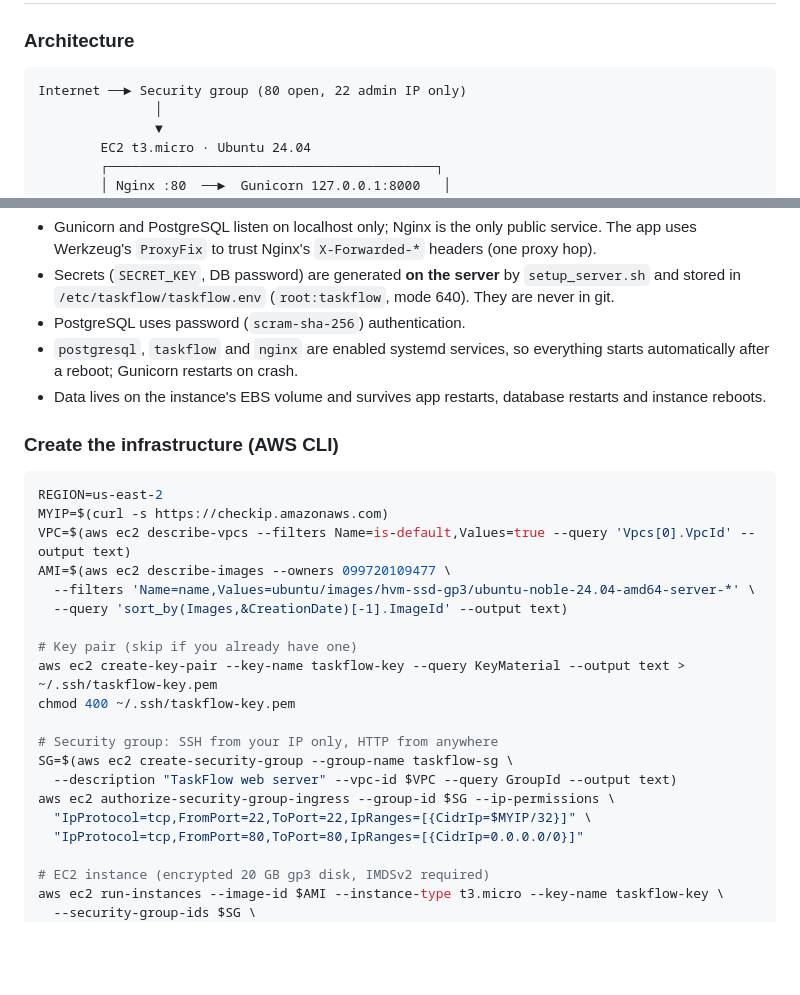
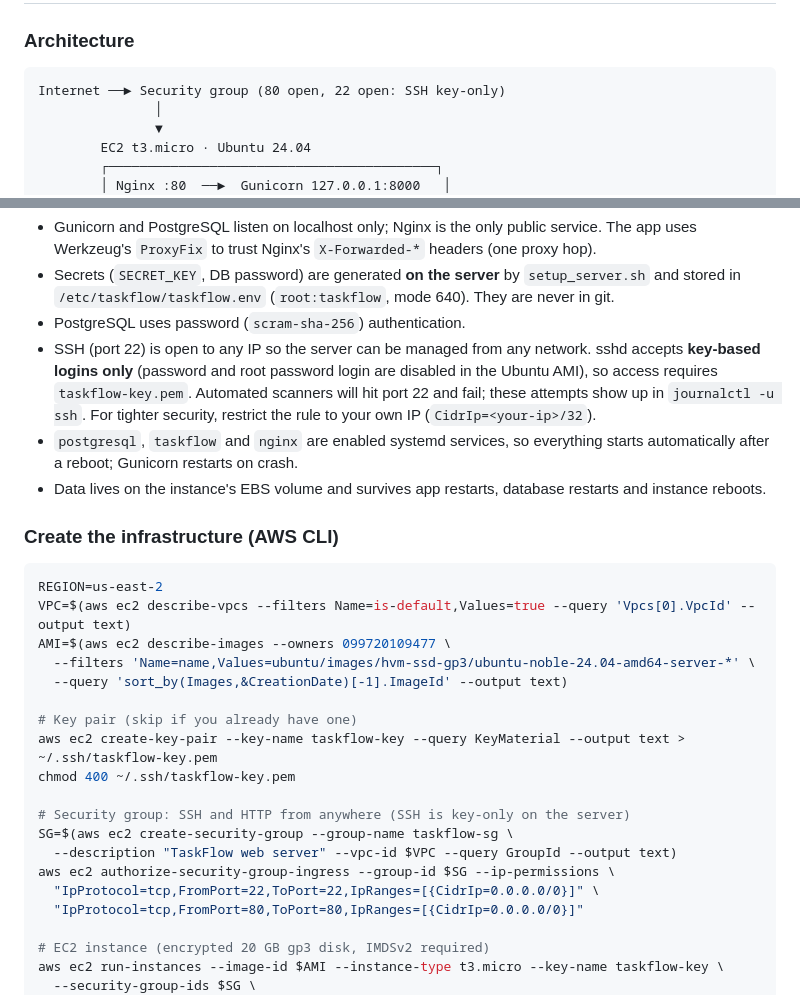
Before and after one commit to Jinal-Thummar/mangoapps, a Markdown page: README.md, 2 parts joined by grey strips. Rendered like a GitHub page; blank space fills up the shorter version.

Commit message:
README: document SSH open to all IPs with key-only auth
Co-Authored-By: Claude Opus 5.5 <noreply@anthropic.com>

````diff
--- a/README.md
+++ b/README.md
@@ -184,7 +184,7 @@ psql -U taskflow -h localhost taskflow -c "SELECT id, title, priority, completed
 ### Architecture
 
 ```
-Internet ──► Security group (80 open, 22 admin IP only)
+Internet ──► Security group (80 open, 22 open: SSH key-only)
                │
                ▼
         EC2 t3.micro · Ubuntu 24.04
@@ -210,6 +210,12 @@ load balancer or Elastic IP.
   `setup_server.sh` and stored in `/etc/taskflow/taskflow.env`
   (`root:taskflow`, mode 640). They are never in git.
 - PostgreSQL uses password (`scram-sha-256`) authentication.
+- SSH (port 22) is open to any IP so the server can be managed from any
+  network. sshd accepts **key-based logins only** (password and root password
+  login are disabled in the Ubuntu AMI), so access requires
+  `taskflow-key.pem`. Automated scanners will hit port 22 and fail; these
+  attempts show up in `journalctl -u ssh`. For tighter security, restrict the
+  rule to your own IP (`CidrIp=<your-ip>/32`).
 - `postgresql`, `taskflow` and `nginx` are enabled systemd services, so
   everything starts automatically after a reboot; Gunicorn restarts on crash.
 - Data lives on the instance's EBS volume and survives app restarts,
@@ -219,7 +225,6 @@ load balancer or Elastic IP.
 
 ```bash
 REGION=us-east-2
-MYIP=$(curl -s https://checkip.amazonaws.com)
 VPC=$(aws ec2 describe-vpcs --filters Name=is-default,Values=true --query 'Vpcs[0].VpcId' --output text)
 AMI=$(aws ec2 describe-images --owners 099720109477 \
   --filters 'Name=name,Values=ubuntu/images/hvm-ssd-gp3/ubuntu-noble-24.04-amd64-server-*' \
@@ -229,11 +234,11 @@ AMI=$(aws ec2 describe-images --owners 099720109477 \
 aws ec2 create-key-pair --key-name taskflow-key --query KeyMaterial --output text > ~/.ssh/taskflow-key.pem
 chmod 400 ~/.ssh/taskflow-key.pem
 
-# Security group: SSH from your IP only, HTTP from anywhere
+# Security group: SSH and HTTP from anywhere (SSH is key-only on the server)
 SG=$(aws ec2 create-security-group --group-name taskflow-sg \
   --description "TaskFlow web server" --vpc-id $VPC --query GroupId --output text)
 aws ec2 authorize-security-group-ingress --group-id $SG --ip-permissions \
-  "IpProtocol=tcp,FromPort=22,ToPort=22,IpRanges=[{CidrIp=$MYIP/32}]" \
+  "IpProtocol=tcp,FromPort=22,ToPort=22,IpRanges=[{CidrIp=0.0.0.0/0}]" \
   "IpProtocol=tcp,FromPort=80,ToPort=80,IpRanges=[{CidrIp=0.0.0.0/0}]"
 
 # EC2 instance (encrypted 20 GB gp3 disk, IMDSv2 required)
````
